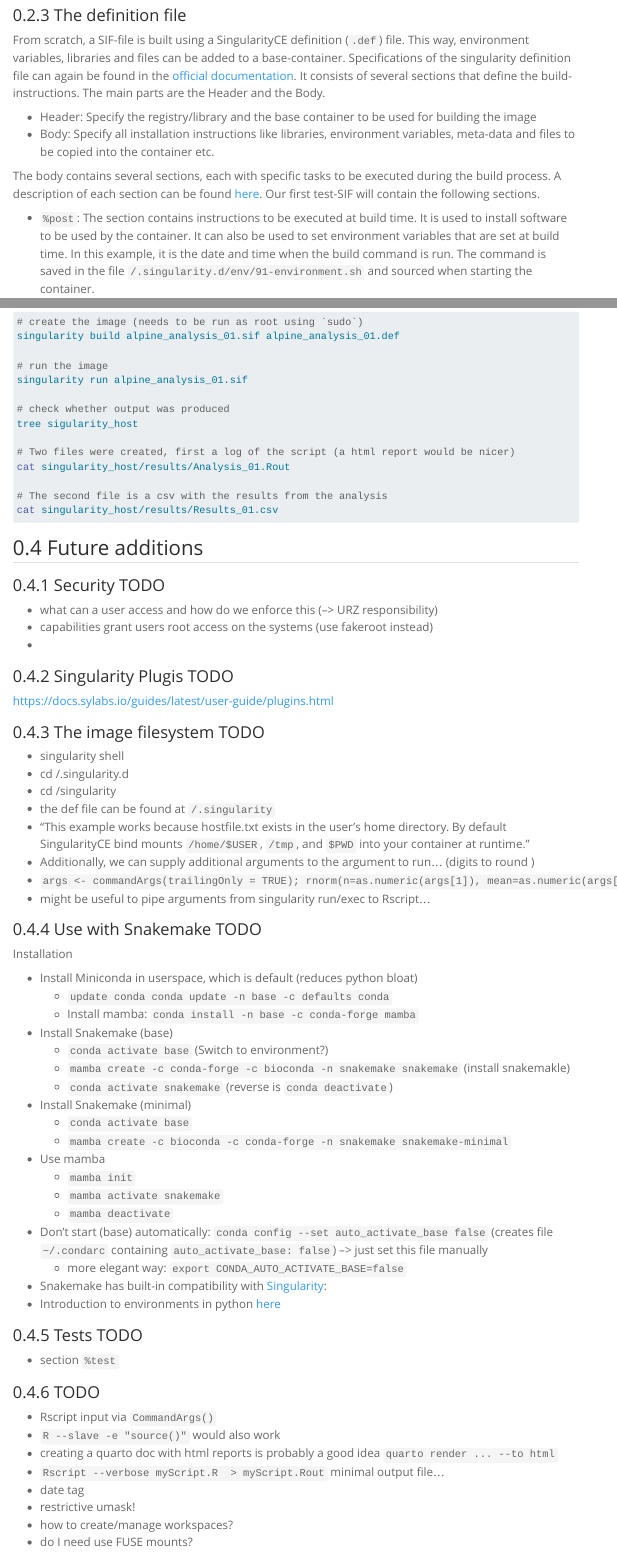
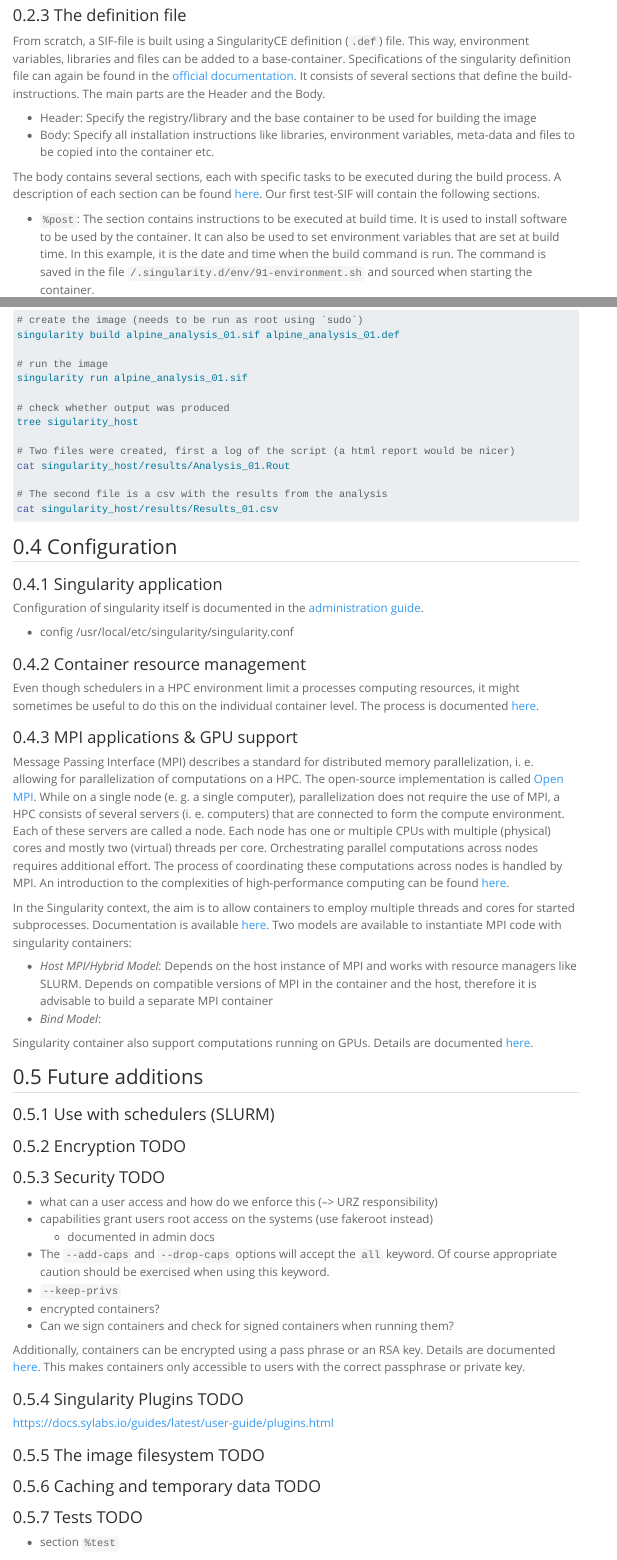
Before and after one commit to GenStatLeipzig/singularity-introduction, a Quarto document (singularityMinimalExample.qmd): the page in a window 1100 px wide, from 2880 px down before the commit and from 2900 px down after it, so that both start at the same text, and a second part further down, joined at a grey line. Rendered offline with R 4.5, knitr and Pandoc in place of Quarto, with nearby package versions; menus at the side of the page are left out; long lines of code are wrapped.

Commit message:
Date: 220817
Changes:
    * added lots of TOTOs
    * add info on MPI
    * Begin adding security related considerations

````diff
--- a/singularityMinimalExample.qmd
+++ b/singularityMinimalExample.qmd
@@ -687,17 +717,72 @@
 cat singularity_host/results/Results_01.csv
 ```
 
+## Configuration
+
+###  Singularity application
+
+Configuration of singularity itself is documented in the [administration guide](https://docs.sylabs.io/guides/latest/admin-guide/configfiles.html).
+
+* config /usr/local/etc/singularity/singularity.conf
+
+
+
+
+
+### Container resource management
+
+Even though schedulers in a HPC environment limit a processes computing resources, it might sometimes be useful to do this on the individual container level. The process is documented [here](https://docs.sylabs.io/guides/latest/user-guide/cgroups.html).
+
+### MPI applications & GPU support
+
+Message Passing Interface (MPI) describes a standard for distributed memory
+parallelization, i. e. allowing for parallelization of computations on a HPC.
+The open-source implementation is called [Open MPI](https://www.open-mpi.org/).
+While on a single node (e. g. a single computer), parallelization does not
+require the use of MPI, a HPC consists of several servers (i. e. computers) that
+are connected to form the compute environment. Each of these servers are called
+a node. Each node has one or multiple CPUs with multiple (physical) cores and
+mostly two (virtual) threads per core. Orchestrating parallel computations
+across nodes requires additional effort. The process of coordinating these
+computations across nodes is handled by MPI. An introduction to the complexities
+of high-performance computing can be found
+[here](https://hpc.llnl.gov/documentation/tutorials/introduction-parallel-computing-tutorial).
+
+In the Singularity context, the aim is to allow containers to employ multiple threads and cores for started subprocesses. Documentation is available [here](https://docs.sylabs.io/guides/latest/user-guide/mpi.html). Two models are available to instantiate MPI code with singularity containers:
+
+* *Host MPI/Hybrid Model*: Depends on the host instance of MPI and works with resource managers like SLURM. Depends on compatible versions of MPI in the container and the host, therefore it is advisable to build a separate MPI container
+* *Bind Model*:
+
+
+
+
+Singularity container also support computations running on GPUs. Details are documented [here](https://docs.sylabs.io/guides/latest/user-guide/gpu.html).
+
+
 ## Future additions
+
+### Use with schedulers (SLURM)
+
+### Encryption TODO
 
 ### Security TODO
 
 * what can a user access and how do we enforce this (--> URZ responsibility)
 * capabilities grant users root access on the systems (use fakeroot instead)
-*
+  + documented in admin docs
+* The `--add-caps` and `--drop-caps` options will accept the `all` keyword. Of course appropriate caution should be exercised when using this keyword.
+* `--keep-privs`
+* encrypted containers?
+* Can we sign containers and check for signed containers when running them?
 
+Additionally, containers can be encrypted using a pass phrase or an RSA key. Details are documented [here](https://docs.sylabs.io/guides/latest/user-guide/encryption.html). This makes containers only accessible to users with the correct passphrase or private key.
 
-### Singularity Plugis TODO
+### Singularity Plugins TODO
 
 https://docs.sylabs.io/guides/latest/user-guide/plugins.html
 
 ### The image filesystem TODO
+
+### Caching and temporary data TODO
+
+### Tests TODO
@@ -734,10 +825,6 @@
 * Snakemake has built-in compatibility with [Singularity](https://snakemake.readthedocs.io/en/latest/snakefiles/deployment.html):
 * Introduction to environments in python [here](https://towardsdatascience.com/a-guide-to-conda-environments-bc6180fc533)
 
-### Tests TODO
-
-* section `%test`
-
 ### TODO
 
 *   Rscript input via `CommandArgs()`
````
Also changed, not shown: singularityMinimalExample.qmd (58 more changed lines), 1 other file.
